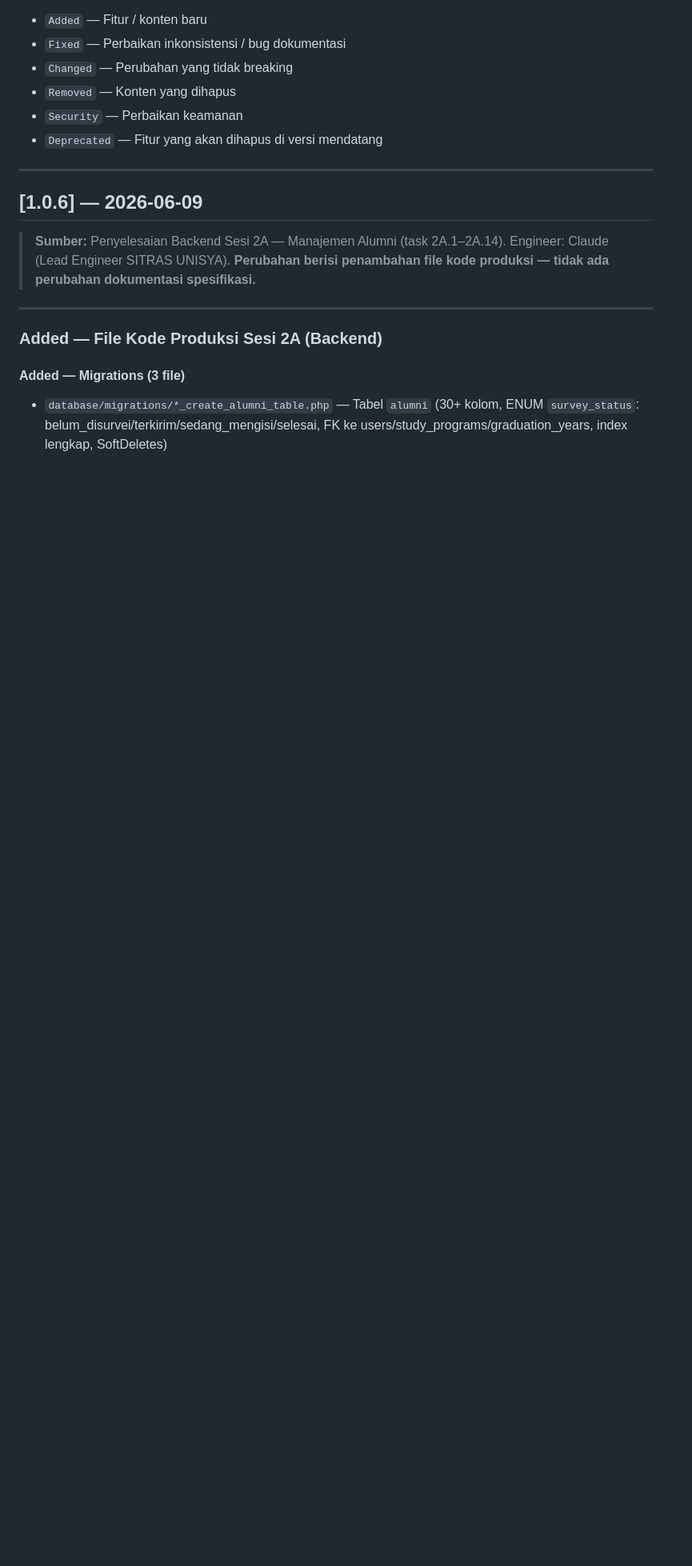
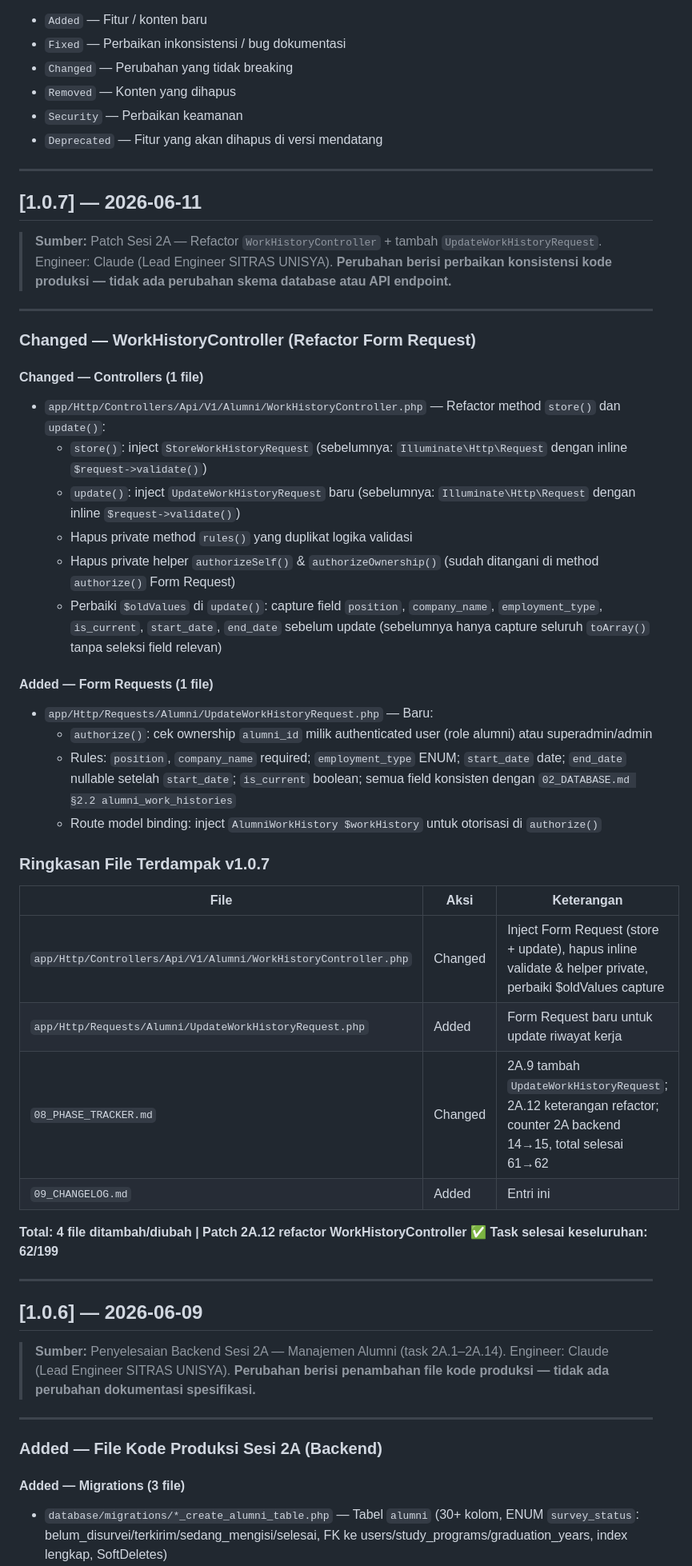
Before and after one commit to elmansurnet/sitras-unisya, a Markdown page: 09_CHANGELOG.md, the part around one of its changes. Shown at 80% size. Rendered like a GitHub page; blank space fills up the shorter version.

```diff
--- a/09_CHANGELOG.md
+++ b/09_CHANGELOG.md
@@ -21,6 +21,44 @@ Setiap entri changelog mengikuti format:
 - `Removed` — Konten yang dihapus
 - `Security` — Perbaikan keamanan
 - `Deprecated` — Fitur yang akan dihapus di versi mendatang
+
+---
+
+## [1.0.7] — 2026-06-11
+
+> **Sumber:** Patch Sesi 2A — Refactor `WorkHistoryController` + tambah `UpdateWorkHistoryRequest`.
+> Engineer: Claude (Lead Engineer SITRAS UNISYA).
+> **Perubahan berisi perbaikan konsistensi kode produksi — tidak ada perubahan skema database atau API endpoint.**
+
+***
+
+### Changed — WorkHistoryController (Refactor Form Request)
+
+#### Changed — Controllers (1 file)
+- `app/Http/Controllers/Api/V1/Alumni/WorkHistoryController.php` — Refactor method `store()` dan `update()`:
+  - `store()`: inject `StoreWorkHistoryRequest` (sebelumnya: `Illuminate\Http\Request` dengan inline `$request->validate()`)
+  - `update()`: inject `UpdateWorkHistoryRequest` baru (sebelumnya: `Illuminate\Http\Request` dengan inline `$request->validate()`)
+  - Hapus private method `rules()` yang duplikat logika validasi
+  - Hapus private helper `authorizeSelf()` & `authorizeOwnership()` (sudah ditangani di method `authorize()` Form Request)
+  - Perbaiki `$oldValues` di `update()`: capture field `position`, `company_name`, `employment_type`, `is_current`, `start_date`, `end_date` sebelum update (sebelumnya hanya capture seluruh `toArray()` tanpa seleksi field relevan)
+
+#### Added — Form Requests (1 file)
+- `app/Http/Requests/Alumni/UpdateWorkHistoryRequest.php` — Baru:
+  - `authorize()`: cek ownership `alumni_id` milik authenticated user (role alumni) atau superadmin/admin
+  - Rules: `position`, `company_name` required; `employment_type` ENUM; `start_date` date; `end_date` nullable setelah `start_date`; `is_current` boolean; semua field konsisten dengan `02_DATABASE.md §2.2 alumni_work_histories`
+  - Route model binding: inject `AlumniWorkHistory $workHistory` untuk otorisasi di `authorize()`
+
+### Ringkasan File Terdampak v1.0.7
+
+| File | Aksi | Keterangan |
+|---|---|---|
+| `app/Http/Controllers/Api/V1/Alumni/WorkHistoryController.php` | Changed | Inject Form Request (store + update), hapus inline validate & helper private, perbaiki $oldValues capture |
+| `app/Http/Requests/Alumni/UpdateWorkHistoryRequest.php` | Added | Form Request baru untuk update riwayat kerja |
+| `08_PHASE_TRACKER.md` | Changed | 2A.9 tambah `UpdateWorkHistoryRequest`; 2A.12 keterangan refactor; counter 2A backend 14→15, total selesai 61→62 |
+| `09_CHANGELOG.md` | Added | Entri ini |
+
+**Total: 4 file ditambah/diubah | Patch 2A.12 refactor WorkHistoryController ✅**
+**Task selesai keseluruhan: 62/199**
 
 ---
 
```
Also changed, not shown: other parts of 09_CHANGELOG.md (+4 -1 lines), 08_PHASE_TRACKER.md (+5 -4 lines).
